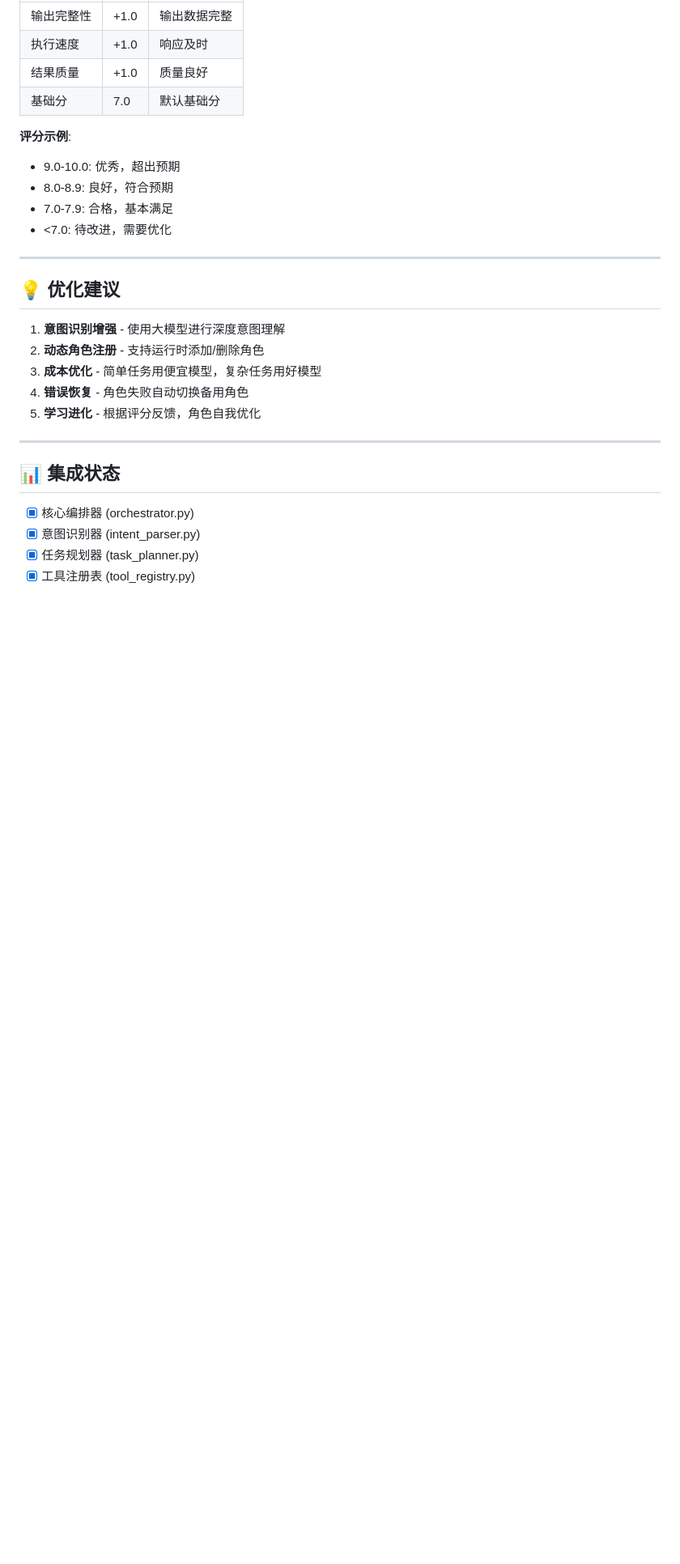
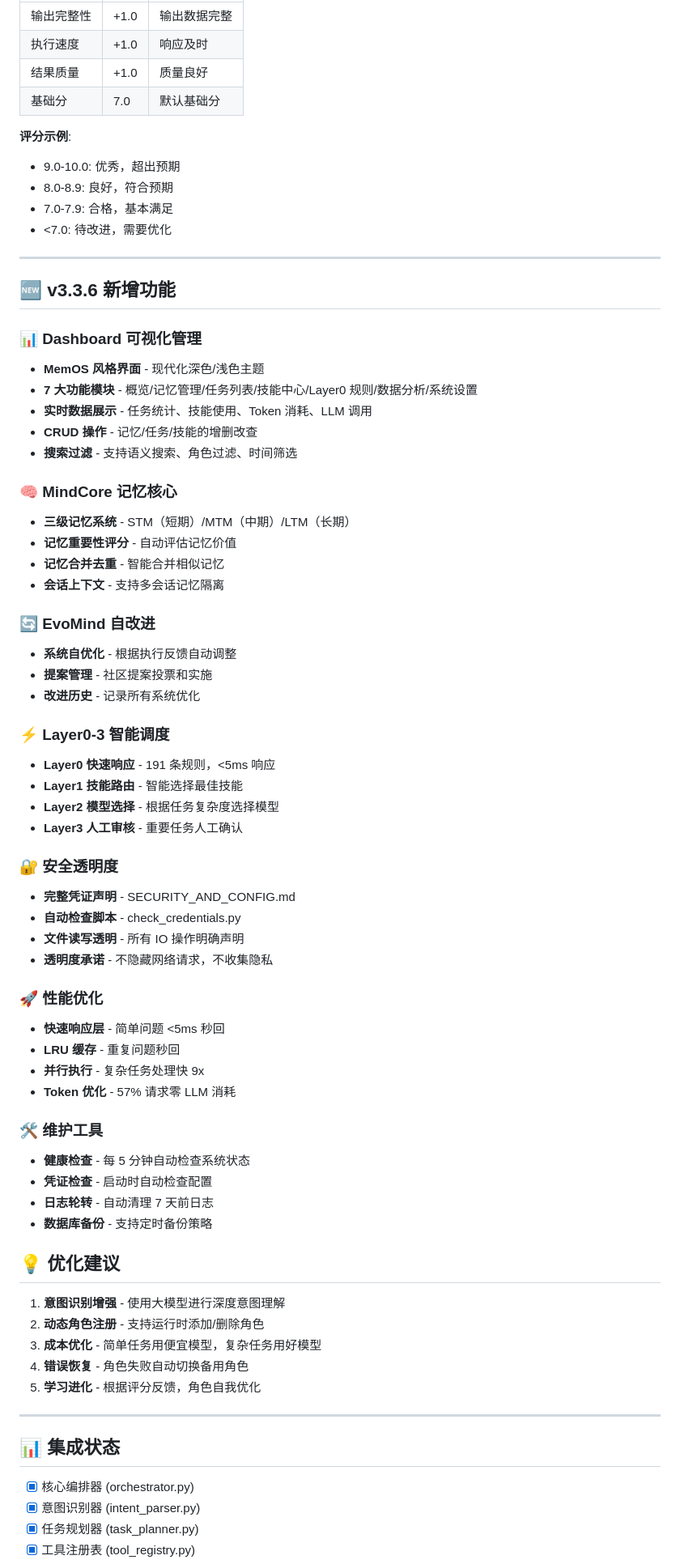
Before and after one commit to AI-Scarlett/lingxi-ai, a Markdown page: SKILL.md, the part around one of its changes. Shown at 81% size. Rendered like a GitHub page; blank space fills up the shorter version.

Commit message:
📚 更新 SKILL.md 到 v3.3.6
✨ 新增 v3.3.6 功能说明:
- Dashboard 可视化管理（7 大功能模块）
- MindCore 记忆核心（三级记忆系统）
- EvoMind 自改进（系统优化+提案管理）
- Layer0-3 智能调度（191 条规则）
- 安全透明度（凭证声明+检查脚本）
- 性能优化（<5ms 响应+57% 零 LLM）
- 维护工具（健康检查+自动备份）

📊 更新集成状态:
- 所有功能标记为已完成 [x]
- 添加 GitHub 公开仓库链接
- 添加完整文档链接

```diff
--- a/SKILL.md
+++ b/SKILL.md
@@ -200,6 +201,50 @@ python scripts/orchestrator.py "帮我写个 Python 脚本分析 Excel 数据"
 
 ---
 
+## 🆕 v3.3.6 新增功能
+
+### 📊 Dashboard 可视化管理
+- **MemOS 风格界面** - 现代化深色/浅色主题
+- **7 大功能模块** - 概览/记忆管理/任务列表/技能中心/Layer0 规则/数据分析/系统设置
+- **实时数据展示** - 任务统计、技能使用、Token 消耗、LLM 调用
+- **CRUD 操作** - 记忆/任务/技能的增删改查
+- **搜索过滤** - 支持语义搜索、角色过滤、时间筛选
+
+### 🧠 MindCore 记忆核心
+- **三级记忆系统** - STM（短期）/MTM（中期）/LTM（长期）
+- **记忆重要性评分** - 自动评估记忆价值
+- **记忆合并去重** - 智能合并相似记忆
+- **会话上下文** - 支持多会话记忆隔离
+
+### 🔄 EvoMind 自改进
+- **系统自优化** - 根据执行反馈自动调整
+- **提案管理** - 社区提案投票和实施
+- **改进历史** - 记录所有系统优化
+
+### ⚡ Layer0-3 智能调度
+- **Layer0 快速响应** - 191 条规则，<5ms 响应
+- **Layer1 技能路由** - 智能选择最佳技能
+- **Layer2 模型选择** - 根据任务复杂度选择模型
+- **Layer3 人工审核** - 重要任务人工确认
+
+### 🔐 安全透明度
+- **完整凭证声明** - SECURITY_AND_CONFIG.md
+- **自动检查脚本** - check_credentials.py
+- **文件读写透明** - 所有 IO 操作明确声明
+- **透明度承诺** - 不隐藏网络请求，不收集隐私
+
+### 🚀 性能优化
+- **快速响应层** - 简单问题 <5ms 秒回
+- **LRU 缓存** - 重复问题秒回
+- **并行执行** - 复杂任务处理快 9x
+- **Token 优化** - 57% 请求零 LLM 消耗
+
+### 🛠️ 维护工具
+- **健康检查** - 每 5 分钟自动检查系统状态
+- **凭证检查** - 启动时自动检查配置
+- **日志轮转** - 自动清理 7 天前日志
+- **数据库备份** - 支持定时备份策略
+
 ## 💡 优化建议
 
 1. **意图识别增强** - 使用大模型进行深度意图理解
```
Also changed, not shown: other parts of SKILL.md (+7 -6 lines).
